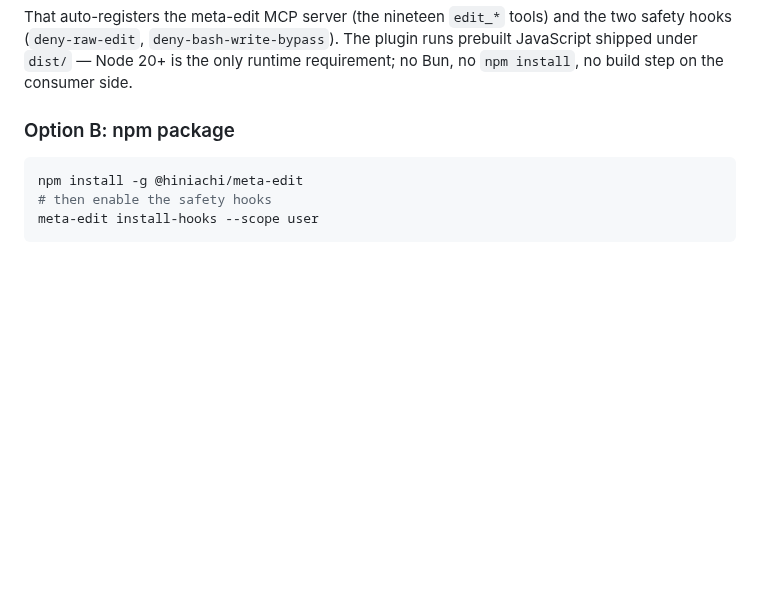
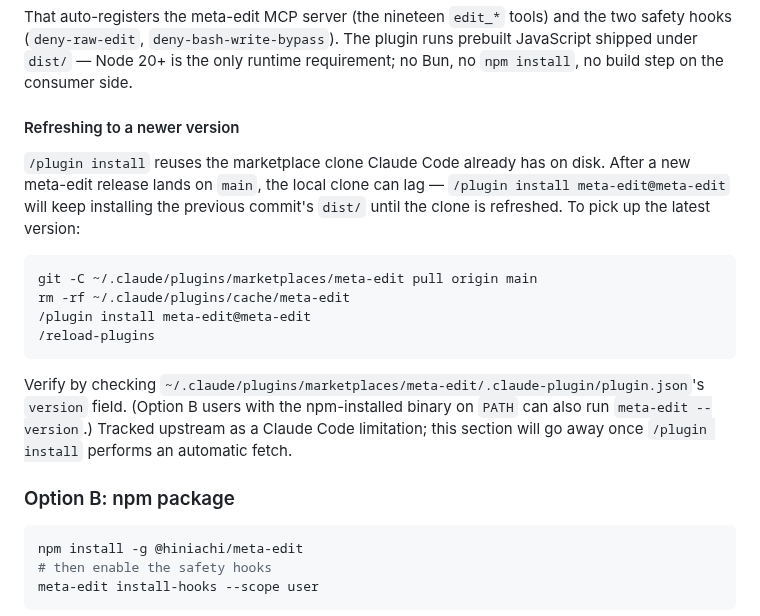
Before and after one commit to hiniachi/meta-edit, a Markdown page: README.md, the part around the change. Drawn GitHub-style; blank space fills up the shorter version.

Commit message:
docs(install): add marketplace clone refresh procedure (dogfood-008)
The Claude Code marketplace clone at ~/.claude/plugins/marketplaces/
meta-edit/ does not auto-update on /plugin install, so users keep
installing the previously-cloned commit's dist/ until they manually
git pull and clear the cache. Document the refresh procedure under
Option A so fresh users do not have to discover it the hard way.

````diff
--- a/README.md
+++ b/README.md
@@ -72,6 +72,28 @@ tools) and the two safety hooks (`deny-raw-edit`,
 `deny-bash-write-bypass`). The plugin runs prebuilt JavaScript shipped
 under `dist/` — Node 20+ is the only runtime requirement; no Bun, no
 `npm install`, no build step on the consumer side.
+
+#### Refreshing to a newer version
+
+`/plugin install` reuses the marketplace clone Claude Code already has
+on disk. After a new meta-edit release lands on `main`, the local clone
+can lag — `/plugin install meta-edit@meta-edit` will keep installing
+the previous commit's `dist/` until the clone is refreshed. To pick up
+the latest version:
+
+```sh
+git -C ~/.claude/plugins/marketplaces/meta-edit pull origin main
+rm -rf ~/.claude/plugins/cache/meta-edit
+/plugin install meta-edit@meta-edit
+/reload-plugins
+```
+
+Verify by checking
+`~/.claude/plugins/marketplaces/meta-edit/.claude-plugin/plugin.json`'s
+`version` field. (Option B users with the npm-installed binary on
+`PATH` can also run `meta-edit --version`.) Tracked upstream as a
+Claude Code limitation; this section will go away once `/plugin
+install` performs an automatic fetch.
 
 ### Option B: npm package
 
````
